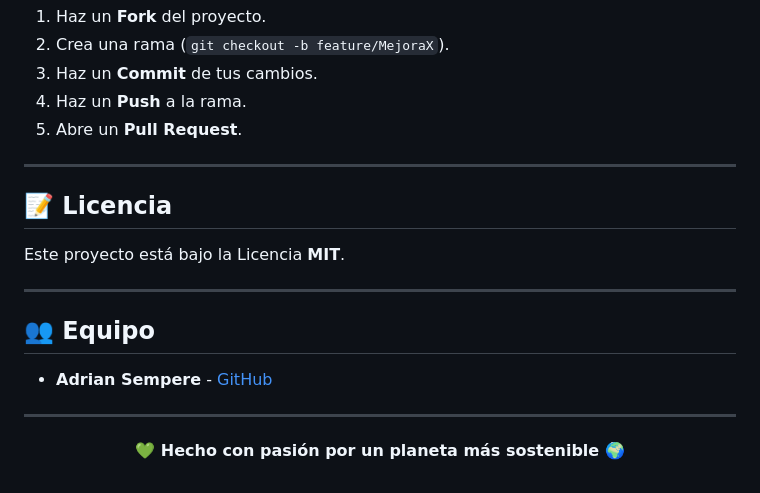
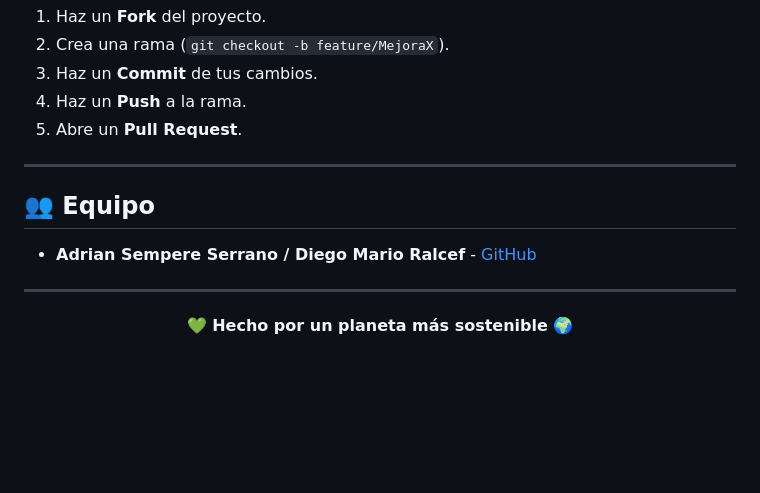
Before and after one commit to adriisempere/Proyecto-2-DAW, a Markdown page: README.md, the part around the change. GitHub-like rendering; blank space fills up the shorter version.

Commit message:
Update team information and remove license section
Removed license section and updated team member details.

```diff
--- a/README.md
+++ b/README.md
@@ -166,18 +166,12 @@ Hemos implementado varias medidas para garantizar la robustez:
 
 ---
 
-## 📝 Licencia
-
-Este proyecto está bajo la Licencia **MIT**.
-
----
-
 ## 👥 Equipo
 
--   **Adrian Sempere** - [GitHub](https://github.com/tu-usuario)
+-   **Adrian Sempere Serrano / Diego Mario Ralcef** - [GitHub](https://github.com/tu-usuario)
 
 ---
 
 <p align="center">
-  <strong>💚 Hecho con pasión por un planeta más sostenible 🌍</strong>
+  <strong>💚 Hecho por un planeta más sostenible 🌍</strong>
 </p>
```
